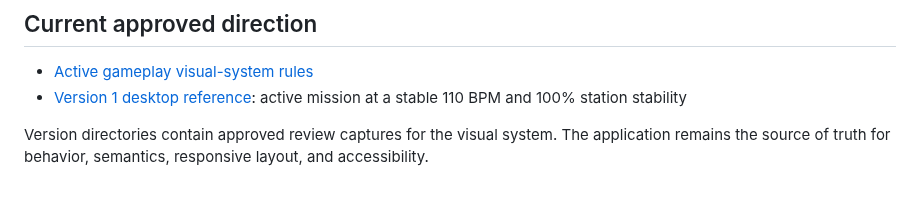
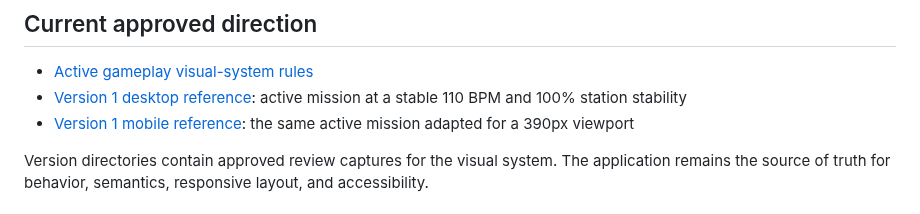
Before and after one commit to kme211/thrumshift, a Markdown page: docs/design/README.md, the part around the change. GitHub-like rendering.

Commit message:
feat(docs): update README and active gameplay visual-system documentation with mobile reference and enhancements

```diff
--- a/docs/design/README.md
+++ b/docs/design/README.md
@@ -4,6 +4,7 @@
 
 - [Active gameplay visual-system rules](./active-gameplay-visual-system.md)
 - [Version 1 desktop reference](./v1/desktop-active-110bpm.png): active mission at a stable 110 BPM and 100% station stability
+- [Version 1 mobile reference](./v1/mobile-active-110bpm.png): the same active mission adapted for a 390px viewport
 
 Version directories contain approved review captures for the visual system. The application remains the source of truth for behavior, semantics, responsive layout, and accessibility.
 
```
Also changed, not shown: docs/design/active-gameplay-visual-system.md (+6 -2 lines), docs/design/v1/mobile-active-110bpm.png (added), 1 other file.
